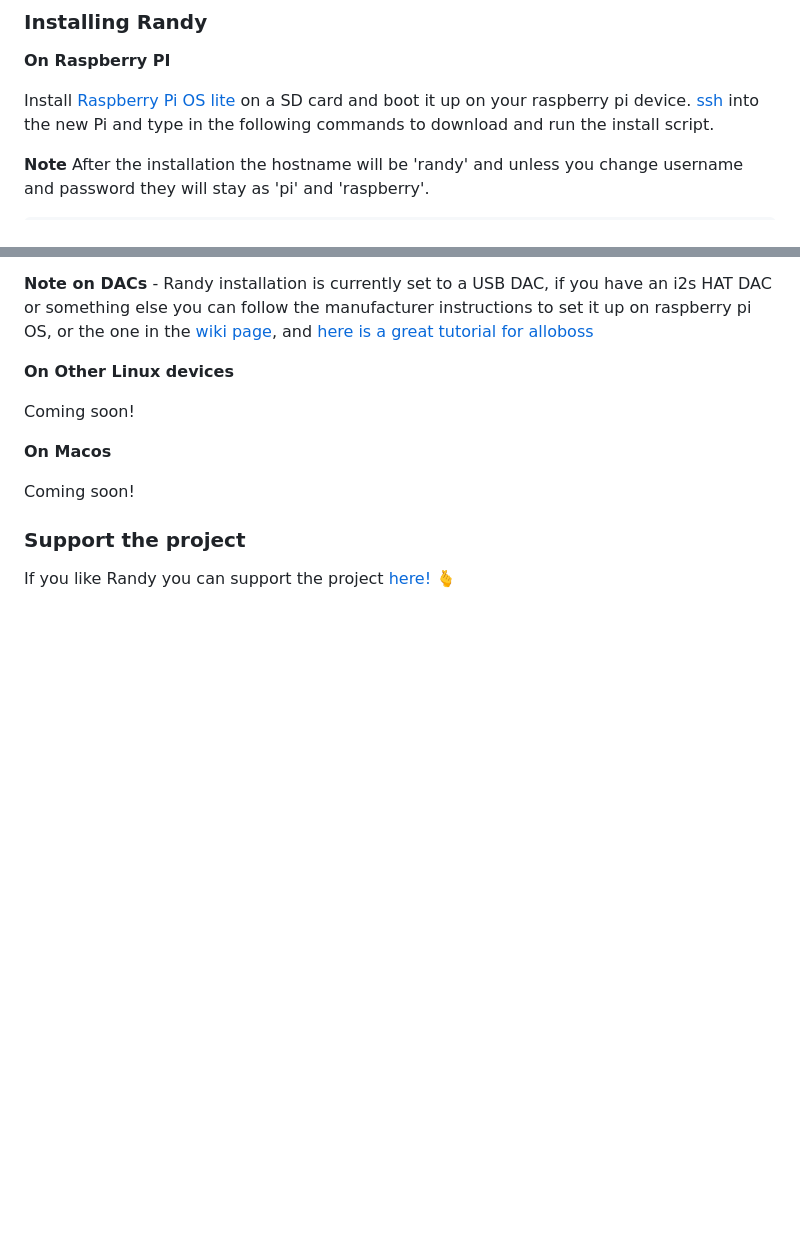
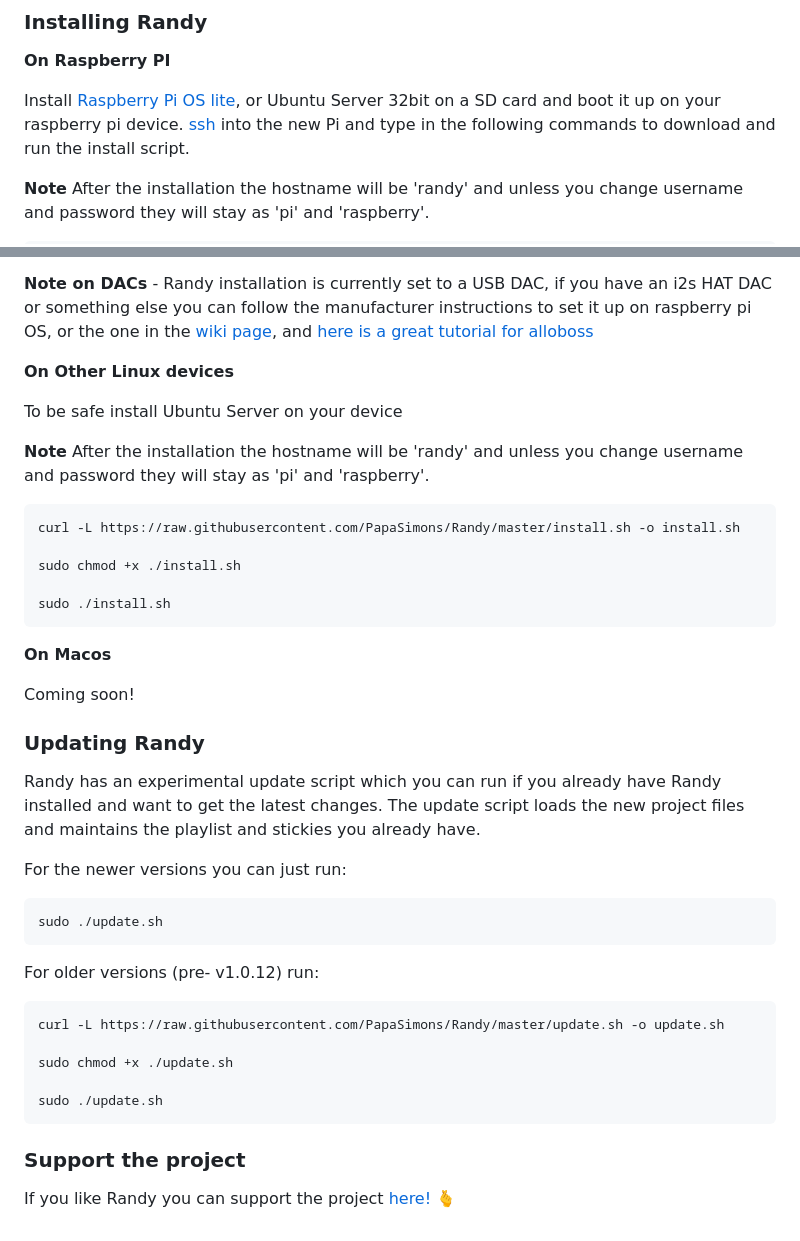
Before and after one commit to PapaSimons/Randy, a Markdown page: README.md, 2 parts joined by grey strips. GitHub-like rendering; blank space fills up the shorter version.

````diff
--- a/README.md
+++ b/README.md
@@ -35,7 +35,7 @@ This is a fun project with lots of possible enhancements :)
 
 **On Raspberry PI**
 
-Install [Raspberry Pi OS lite](https://github.com/PapaSimons/Randy/wiki#raspberry-pi-os-lite-installation) on a SD card and boot it up on your raspberry pi device.
+Install [Raspberry Pi OS lite](https://github.com/PapaSimons/Randy/wiki#raspberry-pi-os-lite-installation), or Ubuntu Server 32bit on a SD card and boot it up on your raspberry pi device.
 [ssh](https://github.com/PapaSimons/Randy/wiki#ssh-into-the-device) into the new Pi and type in the following commands to download and run the install script.
 
 **Note** After the installation the hostname will be 'randy' and unless you change username and password they will stay as 'pi' and 'raspberry'.
@@ -55,12 +55,43 @@ If everything goes well, you can go to a computer or mobile browser on a device
 
 **On Other Linux devices**
 
-Coming soon!
+To be safe install Ubuntu Server on your device
+
+**Note** After the installation the hostname will be 'randy' and unless you change username and password they will stay as 'pi' and 'raspberry'.
+
+```sh
+curl -L https://raw.githubusercontent.com/PapaSimons/Randy/master/install.sh -o install.sh
+
+sudo chmod +x ./install.sh
+
+sudo ./install.sh
+```
 
 **On Macos**
 
 Coming soon!
 
+### Updating Randy
+
+Randy has an experimental update script which you can run if you already have Randy installed and want to get the latest changes.
+The update script loads the new project files and maintains the playlist and stickies you already have.
+
+For the newer versions you can just run:
+
+```
+sudo ./update.sh
+```
+
+For older versions (pre- v1.0.12) run:
+
+```sh
+curl -L https://raw.githubusercontent.com/PapaSimons/Randy/master/update.sh -o update.sh
+
+sudo chmod +x ./update.sh
+
+sudo ./update.sh
+```
+
 ### Support the project
 
 If you like Randy you can support the project [here!](https://www.buymeacoffee.com/randyplayer) 🫰
````
